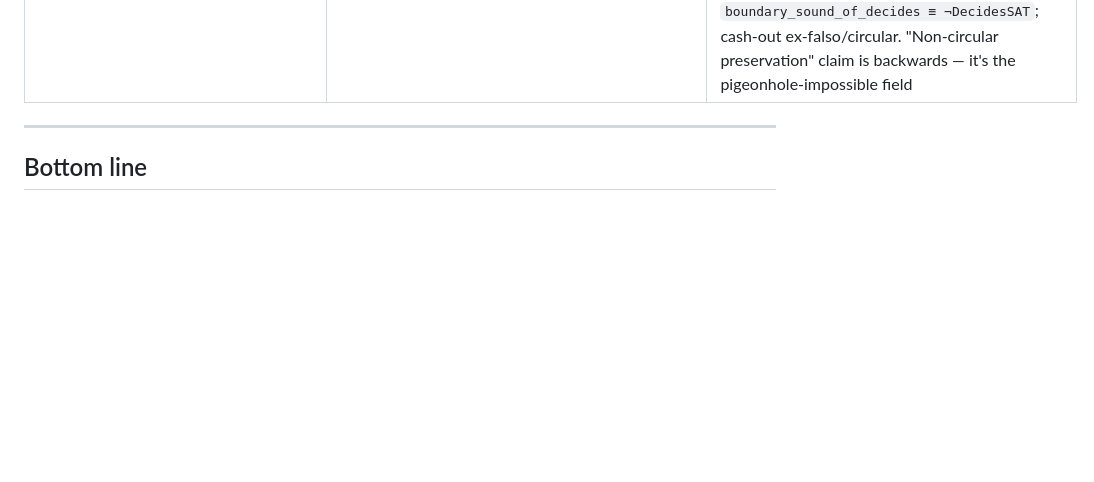
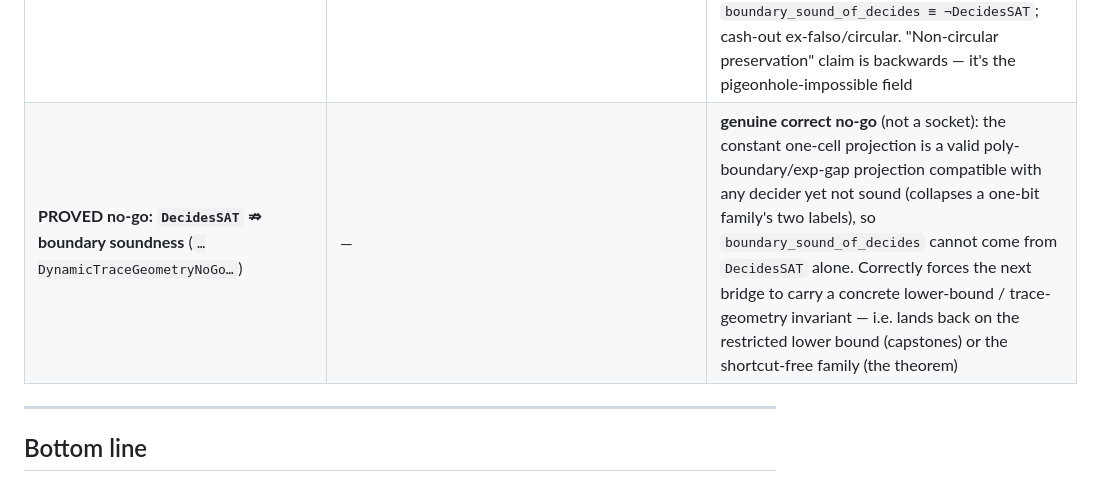
Before and after one commit to DarrenEdwards111/pall-lean, a Markdown page: PRIME_ACC0_CAPSTONE.md, the part around the change. Rendered like a GitHub page; blank space fills up the shorter version.

Commit message:
Ledger: record HAL's DecidesSAT-does-not-force-soundness no-go (genuine, correct)
Audited ComputationalDepthPvsNPDynamicTraceGeometryNoGo.lean. Unlike the 4 sockets,
this is a REAL correct no-go (not a re-costumed socket): the constant one-cell
projection (constantDynamicProjection: boundary = PUnit, polyBoundary 1<=1^0, expGap
1<2 at m=1,k=0) is a valid poly-boundary/exp-gap projection compatible with ANY
decider (hD unused) yet NOT sound -- it collapses the two labels of a one-bit fooling
family. So boundary_sound_of_decides cannot be derived from DecidesSAT alone; the
constant projection is an immediate counterexample. Correct, clean, no flaw.

Calibration: it kills the FREE-projection bridge; it does not (yet) address the
solver's OWN trace projection. But that is exactly the honest map -- once the
projection is the solver's trace, soundness <=> the residual family is shortcut-free
= a restricted lower bound (the capstones) for a restricted class, = the theorem for
general P. So the no-go correctly forces the next bridge to carry a concrete lower-
bound/trace-geometry invariant, landing back on the shortcut-free family (P!=NP) or a
restricted LB.

Recorded as a genuine PROVED no-go row (positive), distinct from the circular-socket
rows. Did not modify HAL's file. Nothing here is NEXP not-subset ACC^0 or P != NP.

```diff
--- a/PRIME_ACC0_CAPSTONE.md
+++ b/PRIME_ACC0_CAPSTONE.md
@@ -61,6 +61,7 @@ All `sorry`-free, axioms ⊆ `{propext, Classical.choice, Quot.sound}`.
 | Tseitin-expander RHA (`…TseitinExpanderRHA…`) | `preservesTseitinLabels` field | **socket, provably VACUOUS + field FALSE** — same pigeonhole vacuity; and `preservesTseitinLabels` over all P-solvers is refuted by Gaussian elimination (Tseitin ∈ P), so the "final hard theorem" is a false statement, not an open one |
 | Hard-residual decoder extraction (`…HardResidualFamily…`) | `decode_correct_of_decides_for_hard_residuals` field | **socket, CIRCULAR (not vacuous)** — improved: conditional (`DecidesSAT →`) field, so inhabitable when `¬DecidesSAT` rather than empty. But via the built-in `not_decidesSAT` pigeonhole, `HardResidualDecoderExtractionForAllMachines U ⟺ ¬SATDecisionInP U`, so the cash-out is `(≡¬SAT∈P)→¬SAT∈P`. The field = `¬DecidesSAT` per machine: FALSE for P-easy families (Gaussian), = the theorem for shortcut-free ones. `not_easy_linear_payload` fence unproven = the missing explicit object outside P |
 | Dynamic trace geometry (`…DynamicTraceGeometry…`) | `boundary_sound_of_decides` field | **socket, CIRCULAR (same as hard-residual, relabeled)** — `SoundOnFoolingFamily` = the preservation/injectivity field renamed "sound"; `decodeOfBoundary_correct_of_sound` is the trivial `injective⟹decodable` direction (`Classical.choose`), so no level is lowered; `not_decidesSAT` delegates to the same pigeonhole. The file's own `boundary_soundness_is_the_gap` proves `¬SoundOnFoolingFamily` under poly+gap, so `boundary_sound_of_decides ≡ ¬DecidesSAT`; cash-out ex-falso/circular. "Non-circular preservation" claim is backwards — it's the pigeonhole-impossible field |
+| **PROVED no-go: `DecidesSAT` ⇏ boundary soundness** (`…DynamicTraceGeometryNoGo…`) | — | **genuine correct no-go** (not a socket): the constant one-cell projection is a valid poly-boundary/exp-gap projection compatible with any decider yet not sound (collapses a one-bit family's two labels), so `boundary_sound_of_decides` cannot come from `DecidesSAT` alone. Correctly forces the next bridge to carry a concrete lower-bound / trace-geometry invariant — i.e. lands back on the restricted lower bound (capstones) or the shortcut-free family (the theorem) |
 
 ---
 
```
